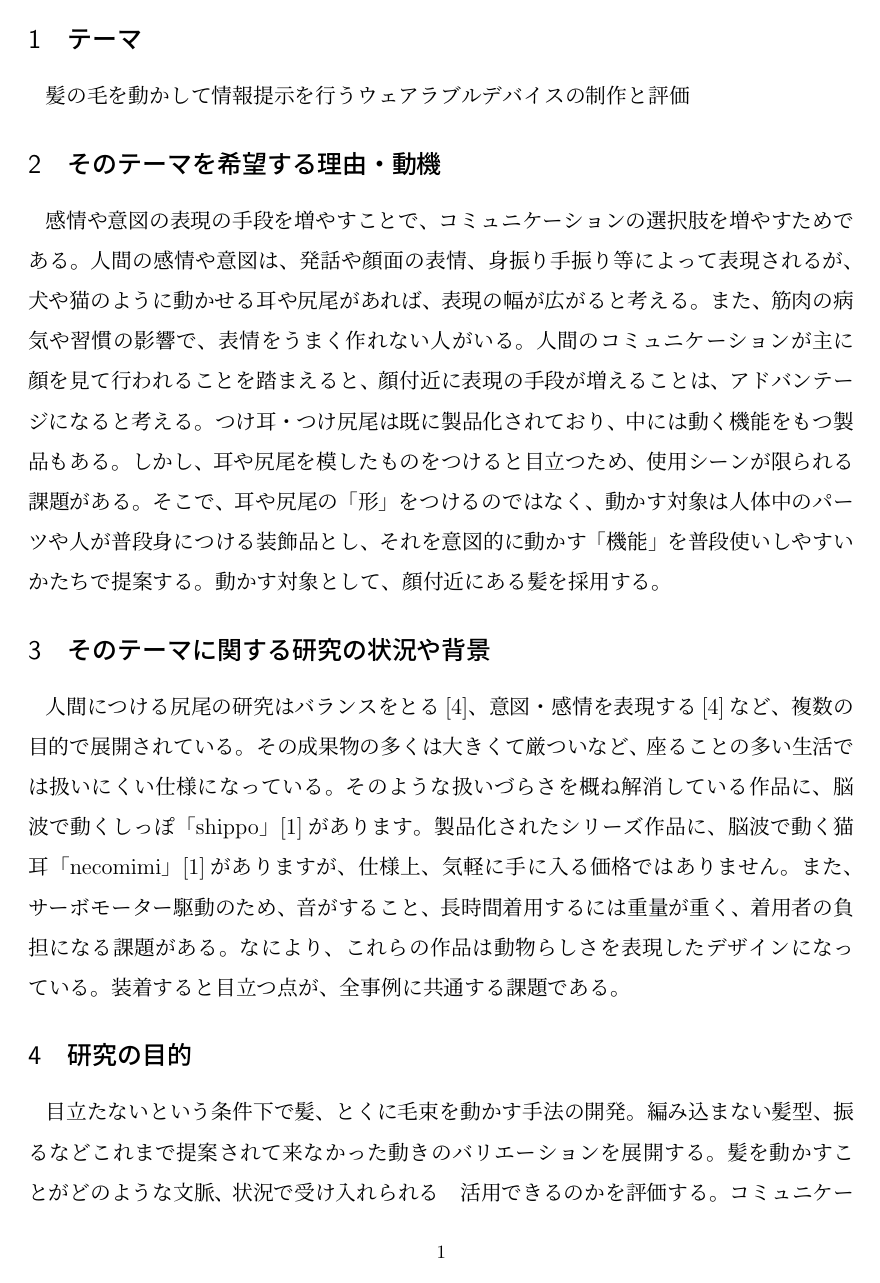
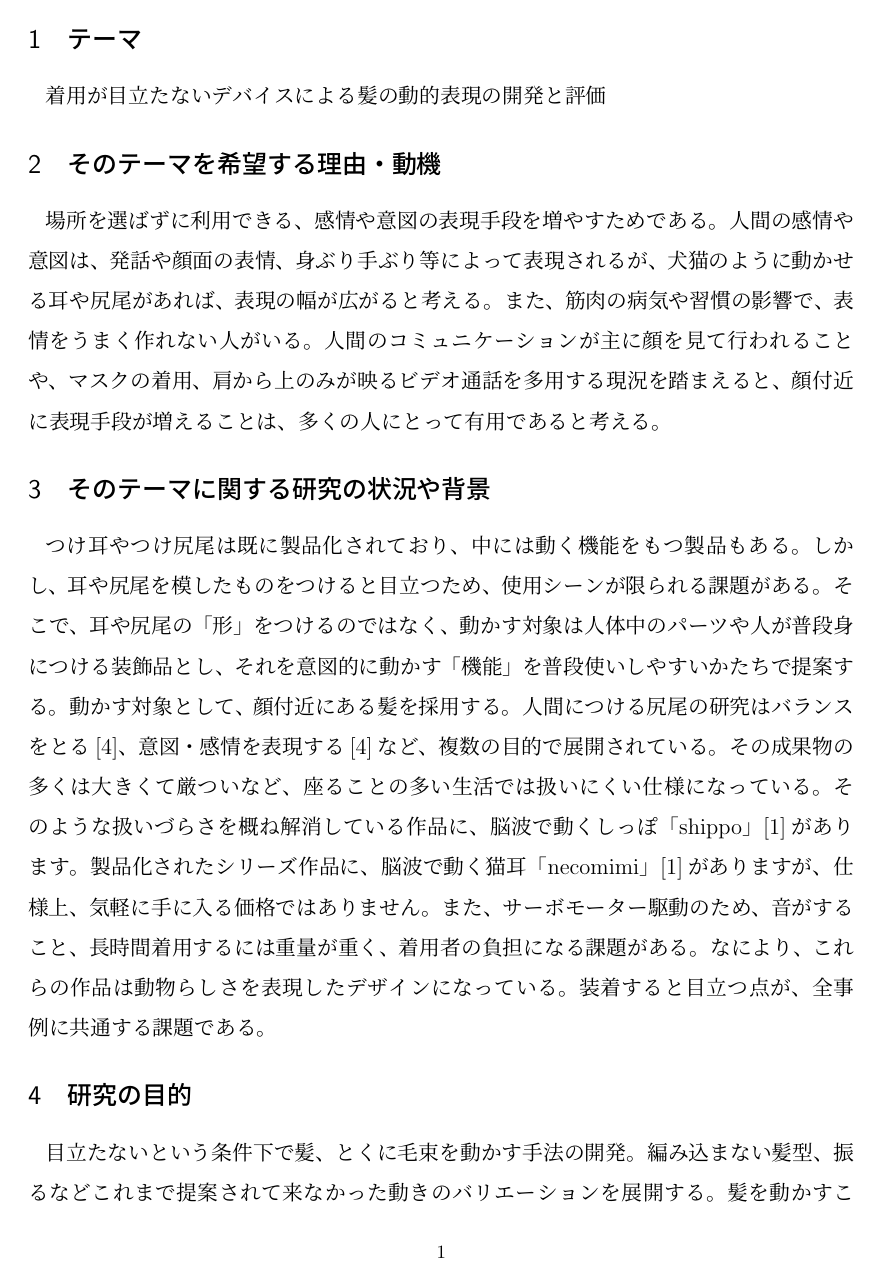
Before and after one commit to mt-sumikko/iaZ11_researchPlan_rewrite, a LaTeX document (main.tex): page 2 of 6. Compiled offline with pLaTeX and dvipdfmx.

Commit message:
背景状況語れてなかったさの闇が深い　寝る

```diff
--- a/main.tex
+++ b/main.tex
@@ -34,20 +34,21 @@
 
 % 修士論文や博士論文等で記述ページが多い場合は，\section（節） ではなく，\chapter（章） を使ってください
 
-%1：とりあえず形態がキモい　記述の仕方を最低限改めて、あまりにも不本意な内容を治す　追記箇所は多少雑でもいい
+%1：とりあえず敬体がキモい　記述の仕方を最低限改めて、あまりにも不本意な内容を治す　追記箇所は多少雑でもいい
 %２：内容自体を差し障りない程度にアップデートし、文章としての質もさらに見直す
 %３：研究計画書というフォーマットの性質上避けたのかもしれないけど、参照すべきものは記載しておく やっぱりいらないかもしれないが
 \section{テーマ}
-髪の毛を動かして情報提示を行うウェアラブルデバイスの制作と評価
+着用が目立たないデバイスによる髪の動的表現の開発と評価
 
 \section{そのテーマを希望する理由・動機}
-感情や意図の表現の手段を増やすことで、コミュニケーションの選択肢を増やすためである。
-人間の感情や意図は、発話や顔面の表情、身振り手振り等によって表現されるが、犬や猫のように動かせる耳や尻尾があれば、表現の幅が広がると考える。また、筋肉の病気や習慣の影響で、表情をうまく作れない人がいる。人間のコミュニケーションが主に顔を見て行われることを踏まえると、顔付近に表現の手段が増えることは、アドバンテージになると考える。
-%以下はもう２に集約すべきじゃない？
-つけ耳・つけ尻尾は既に製品化されており、中には動く機能をもつ製品もある。しかし、耳や尻尾を模したものをつけると目立つため、使用シーンが限られる課題がある。そこで、耳や尻尾の「形」をつけるのではなく、動かす対象は人体中のパーツや人が普段身につける装飾品とし、それを意図的に動かす「機能」を普段使いしやすいかたちで提案する。動かす対象として、顔付近にある髪を採用する。
+場所を選ばずに利用できる、感情や意図の表現手段を増やすためである。
+人間の感情や意図は、発話や顔面の表情、身ぶり手ぶり等によって表現されるが、犬猫のように動かせる耳や尻尾があれば、表現の幅が広がると考える。また、筋肉の病気や習慣の影響で、表情をうまく作れない人がいる。人間のコミュニケーションが主に顔を見て行われることや、マスクの着用、肩から上のみが映るビデオ通話を多用する現況を踏まえると、顔付近に表現手段が増えることは、多くの人にとって有用であると考える。
+
 
 \section{そのテーマに関する研究の状況や背景}
-%しっぽ系の研究のことを一生懸命例示してるけど、ここは本質じゃないことをわかってない？
+%感情表現系デバイスへの言及
+つけ耳やつけ尻尾は既に製品化されており、中には動く機能をもつ製品もある。しかし、耳や尻尾を模したものをつけると目立つため、使用シーンが限られる課題がある。そこで、耳や尻尾の「形」をつけるのではなく、動かす対象は人体中のパーツや人が普段身につける装飾品とし、それを意図的に動かす「機能」を普段使いしやすいかたちで提案する。動かす対象として、顔付近にある髪を採用する。
+%しっぽ系の研究のことを一生懸命例示してるけど、ここは本質じゃないことをわかってない？　当時まだリサーチが甘かっただけで、本当はここでは髪系の先行事例のことを言わないといけないんだけども
 人間につける尻尾の研究は
 バランスをとる\cite{Augmenting Human With a Tail}、意図・感情を表現する\cite{Augmenting Human With a Tail}など、複数の目的で展開されている。その成果物の多くは大きくて厳ついなど、座ることの多い生活では扱いにくい仕様になっている。そのような扱いづらさを概ね解消している作品に、脳波で動くしっぽ「shippo」\cite{necomimi}があります。製品化されたシリーズ作品に、脳波で動く猫耳「necomimi」\cite{necomimi}がありますが、仕様上、気軽に手に入る価格ではありません。また、サーボモーター駆動のため、音がすること、長時間着用するには重量が重く、着用者の負担になる課題がある。なにより、これらの作品は動物らしさを表現したデザインになっている。装着すると目立つ点が、全事例に共通する課題である。%内容をガッツリいじってもしょうがないけど、差し支えない範囲でどうにかしたい
 
```
Also changed, not shown: main.tex (2 more changed lines), 1 other file.
